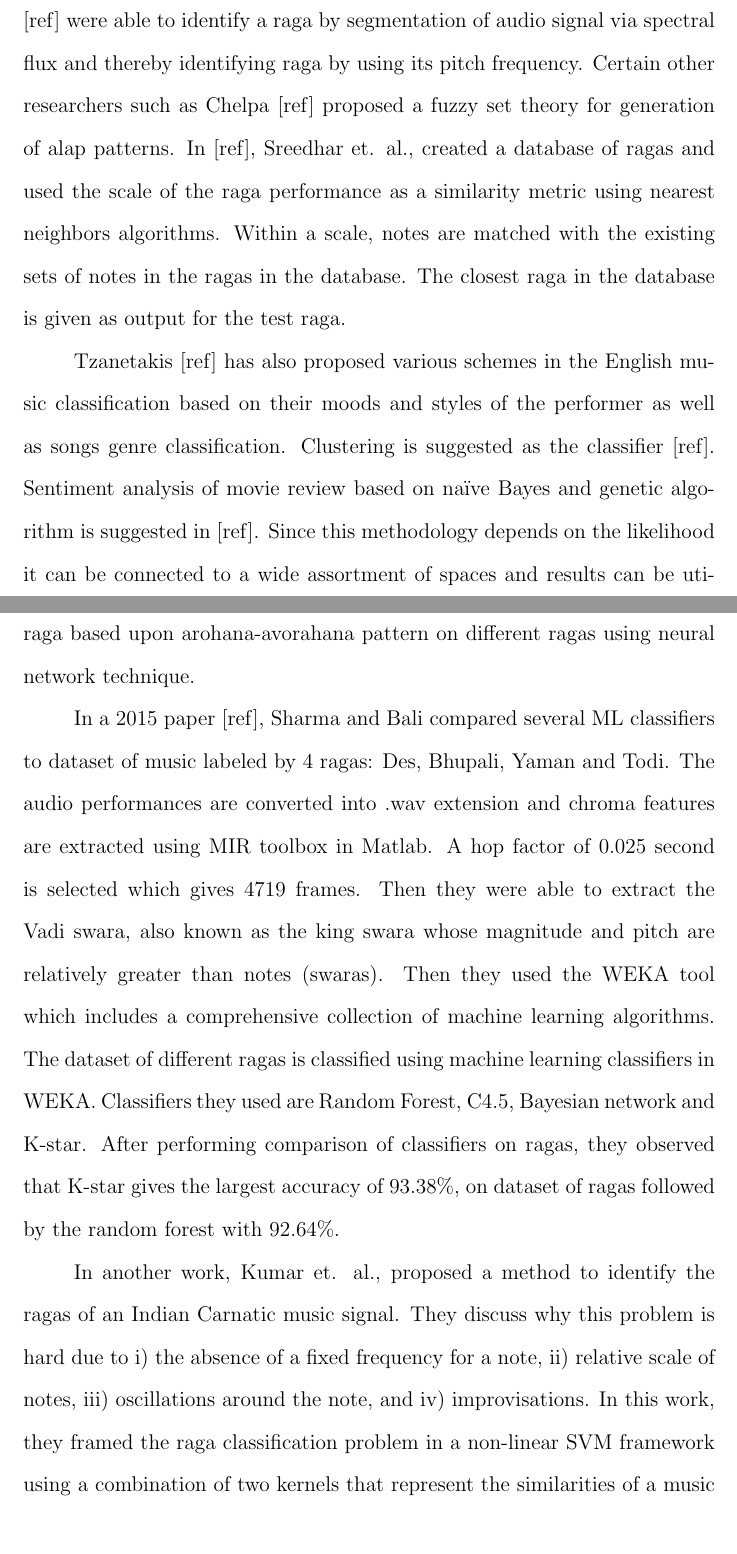
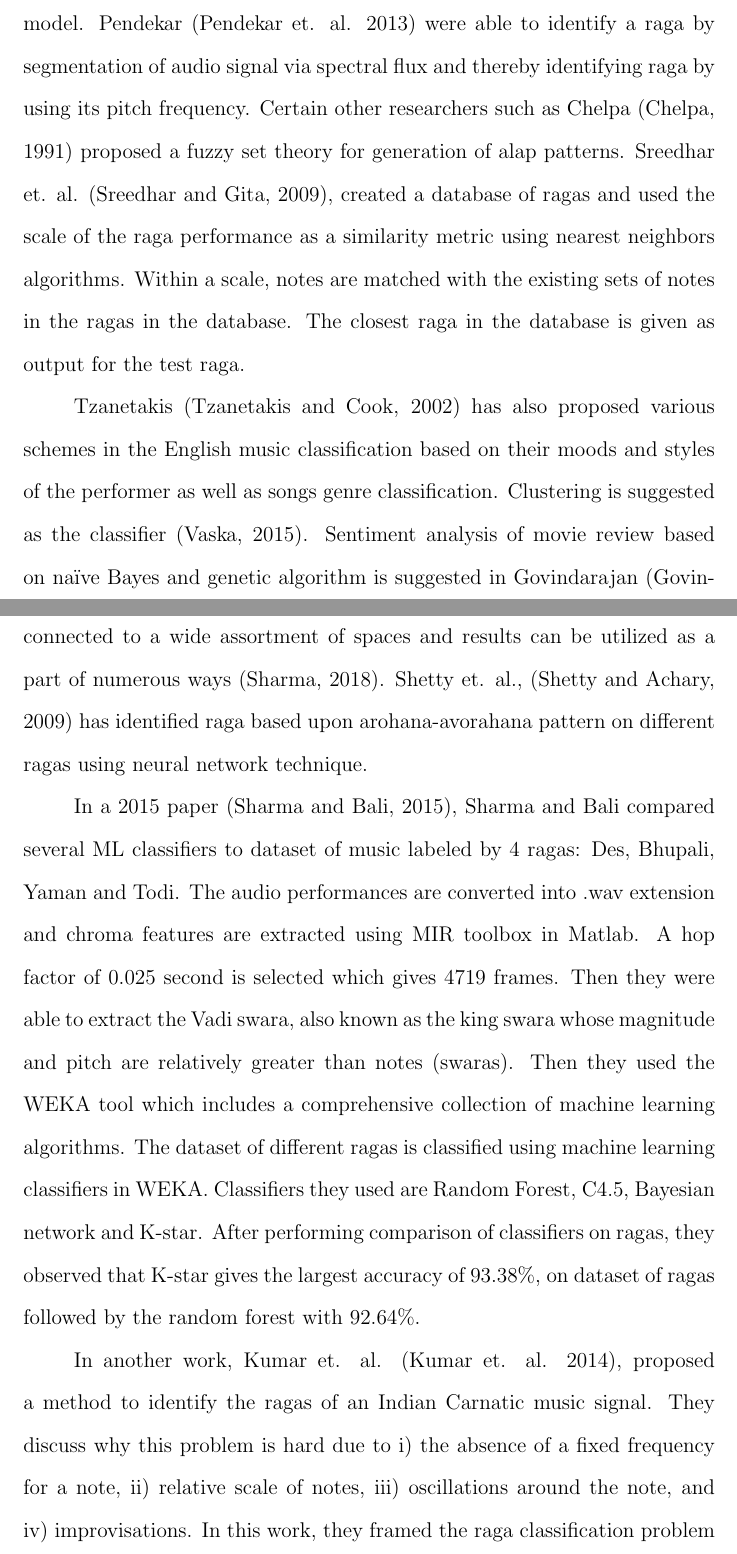
Before and after one commit to TheChanRProject/Senior-Thesis, a LaTeX thesis (report/tex/main.tex, which reads report/tex/chapters/background/background.tex): two parts of pages 18 and 19 of 59 before the commit and two parts of pages 18 and 19 of 60 after it, joined at a grey line, cut so that both start at the same text. Compiled offline with pdfLaTeX.

Commit message:
Adding edits

```diff
--- a/report/tex/chapters/background/background.tex
+++ b/report/tex/chapters/background/background.tex
@@ -1,11 +1,11 @@
 \doublespacing
 \setlength{\parindent}{1cm}
 
-Scholars and researchers have used different mechanisms to identify ragas. In a system called Tansen, Pandey [ref] created a system in which a raga is automatically identified based on Hidden markov model. Pendekar et. al., [ref] were able to identify a raga by segmentation of audio signal via spectral flux and thereby identifying raga by using its pitch frequency. Certain other researchers such as Chelpa [ref] proposed a fuzzy set theory for generation of alap patterns.  In [ref], Sreedhar et. al., created a database of ragas and used the scale of the raga performance as a similarity metric using nearest neighbors algorithms. Within a scale, notes are matched with the existing sets of notes in the ragas in the database. The closest raga in the database is given as output for the test raga.
+Scholars and researchers have used different mechanisms to identify ragas. In a system called Tansen, Pandey (Pandey, Mishra, and Ipe, 2003) created a system in which a raga is automatically identified based on Hidden markov model. Pendekar (Pendekar et. al. 2013) were able to identify a raga by segmentation of audio signal via spectral flux and thereby identifying raga by using its pitch frequency. Certain other researchers such as Chelpa (Chelpa, 1991) proposed a fuzzy set theory for generation of alap patterns. Sreedhar et. al. (Sreedhar and Gita, 2009), created a database of ragas and used the scale of the raga performance as a similarity metric using nearest neighbors algorithms. Within a scale, notes are matched with the existing sets of notes in the ragas in the database. The closest raga in the database is given as output for the test raga.
 \par
-Tzanetakis [ref] has also proposed various schemes in the English music classification based on their moods and styles of the performer as well as songs genre classification. Clustering is suggested as the classifier [ref]. Sentiment analysis of movie review based on naïve Bayes and genetic algorithm is suggested in [ref]. Since this methodology depends on the likelihood it can be connected to a wide assortment of spaces and results can be utilized as a part of numerous ways [ref]. Shetty et. al., [ref] has identified raga based upon arohana-avorahana pattern on different ragas using neural network technique.
+Tzanetakis (Tzanetakis and Cook, 2002) has also proposed various schemes in the English music classification based on their moods and styles of the performer as well as songs genre classification. Clustering is suggested as the classifier (Vaska, 2015). Sentiment analysis of movie review based on naïve Bayes and genetic algorithm is suggested in Govindarajan (Govindarajan, 2013). Since this methodology depends on the likelihood it can be connected to a wide assortment of spaces and results can be utilized as a part of numerous ways (Sharma, 2018). Shetty et. al., (Shetty and Achary, 2009) has identified raga based upon arohana-avorahana pattern on different ragas using neural network technique.
 \par
-In a 2015 paper [ref], Sharma and Bali compared several ML classifiers to dataset of music labeled by 4 ragas: Des, Bhupali, Yaman and Todi. The audio performances are converted into .wav extension and chroma features are extracted using MIR toolbox in Matlab. A hop factor of 0.025 second is selected which gives 4719 frames. Then they were able to extract the Vadi swara, also known as the king swara whose magnitude and pitch are relatively greater than notes (swaras). Then they used the WEKA tool which includes a comprehensive collection of machine learning algorithms. The dataset of different ragas is classified using machine learning classifiers in WEKA. Classifiers they used are Random Forest, C4.5, Bayesian network and K-star. After performing comparison of classifiers on ragas, they observed that K-star gives the largest accuracy of 93.38\%, on dataset of ragas followed by the random forest with 92.64\%.
+In a 2015 paper (Sharma and Bali, 2015), Sharma and Bali compared several ML classifiers to dataset of music labeled by 4 ragas: Des, Bhupali, Yaman and Todi. The audio performances are converted into .wav extension and chroma features are extracted using MIR toolbox in Matlab. A hop factor of 0.025 second is selected which gives 4719 frames. Then they were able to extract the Vadi swara, also known as the king swara whose magnitude and pitch are relatively greater than notes (swaras). Then they used the WEKA tool which includes a comprehensive collection of machine learning algorithms. The dataset of different ragas is classified using machine learning classifiers in WEKA. Classifiers they used are Random Forest, C4.5, Bayesian network and K-star. After performing comparison of classifiers on ragas, they observed that K-star gives the largest accuracy of 93.38\%, on dataset of ragas followed by the random forest with 92.64\%.
 \par
-In another work, Kumar et. al., proposed a method to identify the ragas of an Indian Carnatic music signal. They discuss why this problem is hard due to i) the absence of a fixed frequency for a note, ii) relative scale of notes, iii) oscillations around the note, and iv) improvisations. In this work, they framed the raga classification problem in a non-linear SVM framework using a combination of two kernels that represent the similarities of a music signal using two different features pitch-class profile and n-gram distribution of notes. This differs from the previous pitch-class profile based approaches where the temporal information of notes is ignored. They evaluated the proposed approach on their own raga dataset and CompMusic dataset and show an improvement of 10.19\% by combining the information from two features relevant to Indian Carnatic music.
+In another work, Kumar et. al. (Kumar et. al. 2014), proposed a method to identify the ragas of an Indian Carnatic music signal. They discuss why this problem is hard due to i) the absence of a fixed frequency for a note, ii) relative scale of notes, iii) oscillations around the note, and iv) improvisations. In this work, they framed the raga classification problem in a non-linear SVM framework using a combination of two kernels that represent the similarities of a music signal using two different features pitch-class profile and n-gram distribution of notes. This differs from the previous pitch-class profile based approaches where the temporal information of notes is ignored. They evaluated the proposed approach on their own raga dataset and CompMusic dataset (CompMusic, 2019) and show an improvement of 10.19\% by combining the information from two features relevant to Indian Carnatic music.
 \par
```
Also changed, not shown: report/tex/main.pdf, report/tex/chapters/background/background.tex (6 more changed lines), 3 other files.
